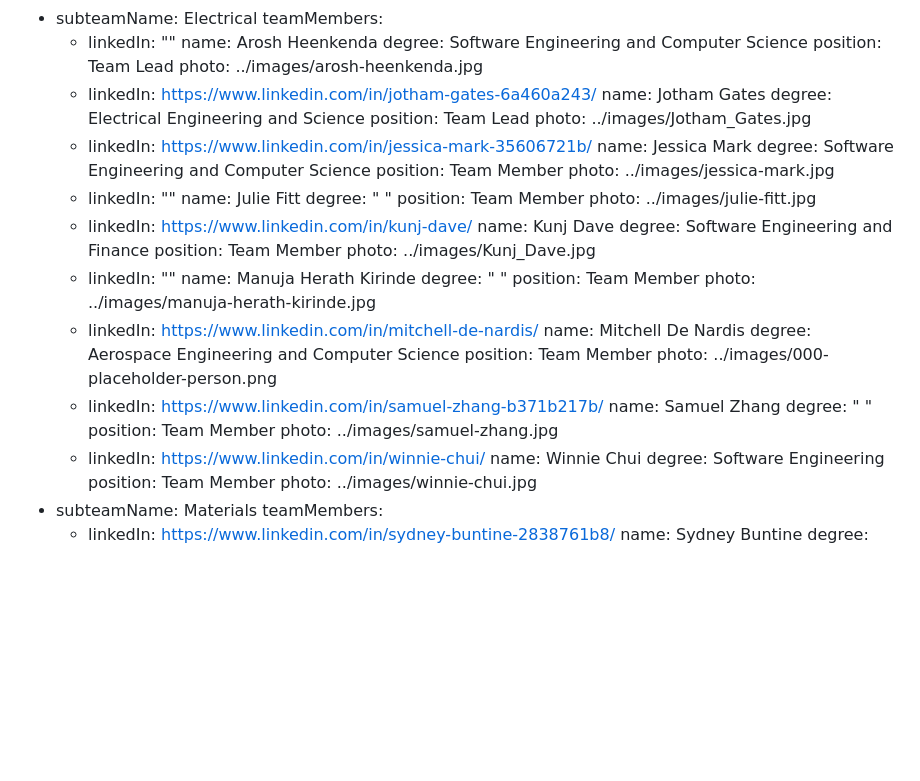
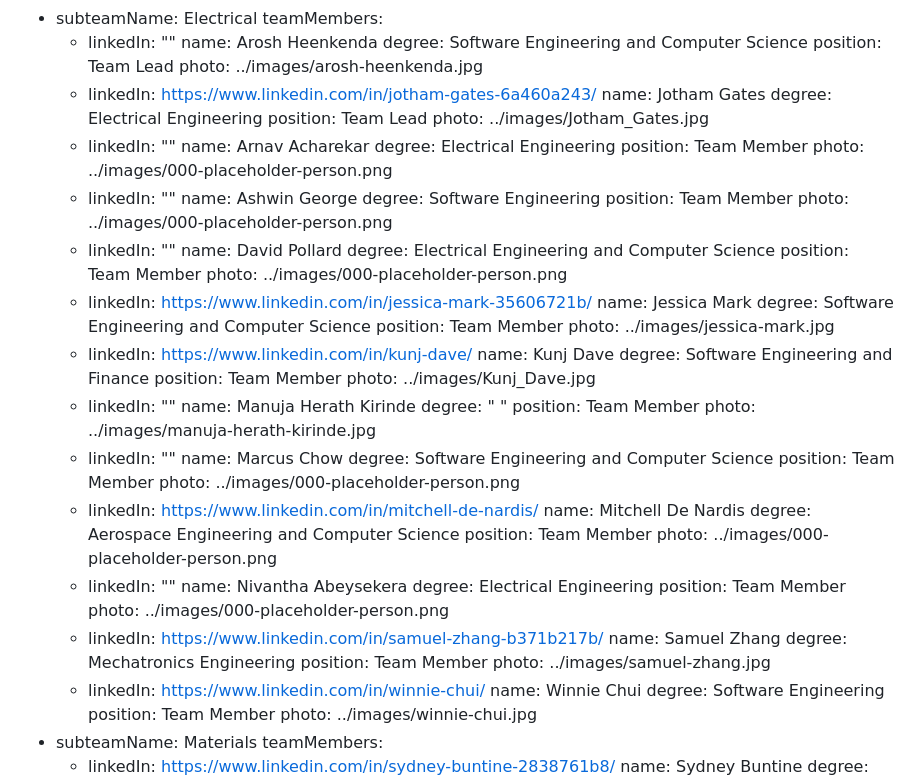
Before and after one commit to monash-human-power/MHP-website, a Markdown page: src/markdown/team.md, the part around the change. Drawn GitHub-style; blank space fills up the shorter version.

Commit message:
Add trikes for electrical

```diff
--- a/src/markdown/team.md
+++ b/src/markdown/team.md
@@ -148,19 +148,29 @@ subteam:
         photo: ../images/arosh-heenkenda.jpg
       - linkedIn: https://www.linkedin.com/in/jotham-gates-6a460a243/
         name: Jotham Gates
-        degree: Electrical Engineering and Science
+        degree: Electrical Engineering
         position: Team Lead
         photo: ../images/Jotham_Gates.jpg
+      - linkedIn: ""
+        name: Arnav Acharekar
+        degree: Electrical Engineering
+        position: Team Member
+        photo: ../images/000-placeholder-person.png
+      - linkedIn: ""
+        name: Ashwin George
+        degree: Software Engineering
+        position: Team Member
+        photo: ../images/000-placeholder-person.png
+      - linkedIn: ""
+        name: David Pollard
+        degree: Electrical Engineering and Computer Science
+        position: Team Member
+        photo: ../images/000-placeholder-person.png
       - linkedIn: https://www.linkedin.com/in/jessica-mark-35606721b/
         name: Jessica Mark
         degree: Software Engineering and Computer Science
         position: Team Member
         photo: ../images/jessica-mark.jpg
-      - linkedIn: ""
-        name: Julie Fitt
-        degree: " "
-        position: Team Member
-        photo: ../images/julie-fitt.jpg
       - linkedIn: https://www.linkedin.com/in/kunj-dave/
         name: Kunj Dave
         degree: Software Engineering and Finance
@@ -171,14 +181,24 @@ subteam:
         degree: " "
         position: Team Member
         photo: ../images/manuja-herath-kirinde.jpg
+      - linkedIn: ""
+        name: Marcus Chow
+        degree: Software Engineering and Computer Science
+        position: Team Member
+        photo: ../images/000-placeholder-person.png
       - linkedIn: https://www.linkedin.com/in/mitchell-de-nardis/
         name: Mitchell De Nardis
         degree: Aerospace Engineering and Computer Science
         position: Team Member
         photo: ../images/000-placeholder-person.png
+      - linkedIn: ""
+        name: Nivantha Abeysekera
+        degree: Electrical Engineering
+        position: Team Member
+        photo: ../images/000-placeholder-person.png
       - linkedIn: https://www.linkedin.com/in/samuel-zhang-b371b217b/
         name: Samuel Zhang
-        degree: " "
+        degree: Mechatronics Engineering
         position: Team Member
         photo: ../images/samuel-zhang.jpg
       - linkedIn: https://www.linkedin.com/in/winnie-chui/
```
